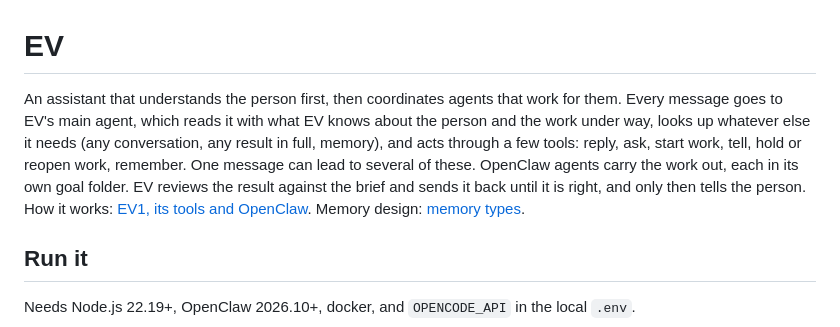
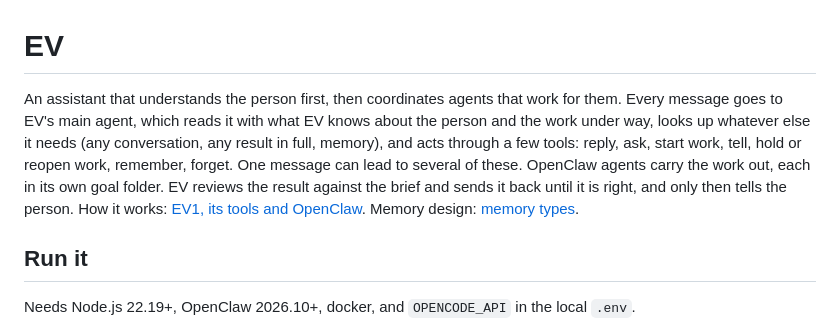
Before and after one commit to vulbsti/EV, a Markdown page: README.md, the part around one of its changes. GitHub-like rendering.

```diff
--- a/README.md
+++ b/README.md
@@ -1,6 +1,6 @@
 # EV
 
-An assistant that understands the person first, then coordinates agents that work for them. Every message goes to EV's main agent, which reads it with what EV knows about the person and the work under way, looks up whatever else it needs (any conversation, any result in full, memory), and acts through a few tools: reply, ask, start work, tell, hold or reopen work, remember. One message can lead to several of these. OpenClaw agents carry the work out, each in its own goal folder. EV reviews the result against the brief and sends it back until it is right, and only then tells the person. How it works: [EV1, its tools and OpenClaw](docs/assistant/OPENCLAW_POC.md). Memory design: [memory types](docs/assistant/MEMORY_TYPES.md).
+An assistant that understands the person first, then coordinates agents that work for them. Every message goes to EV's main agent, which reads it with what EV knows about the person and the work under way, looks up whatever else it needs (any conversation, any result in full, memory), and acts through a few tools: reply, ask, start work, tell, hold or reopen work, remember, forget. One message can lead to several of these. OpenClaw agents carry the work out, each in its own goal folder. EV reviews the result against the brief and sends it back until it is right, and only then tells the person. How it works: [EV1, its tools and OpenClaw](docs/assistant/OPENCLAW_POC.md). Memory design: [memory types](docs/assistant/MEMORY_TYPES.md).
 
 ## Run it
 
```
Also changed, not shown: other parts of README.md (+2 -2 lines).
